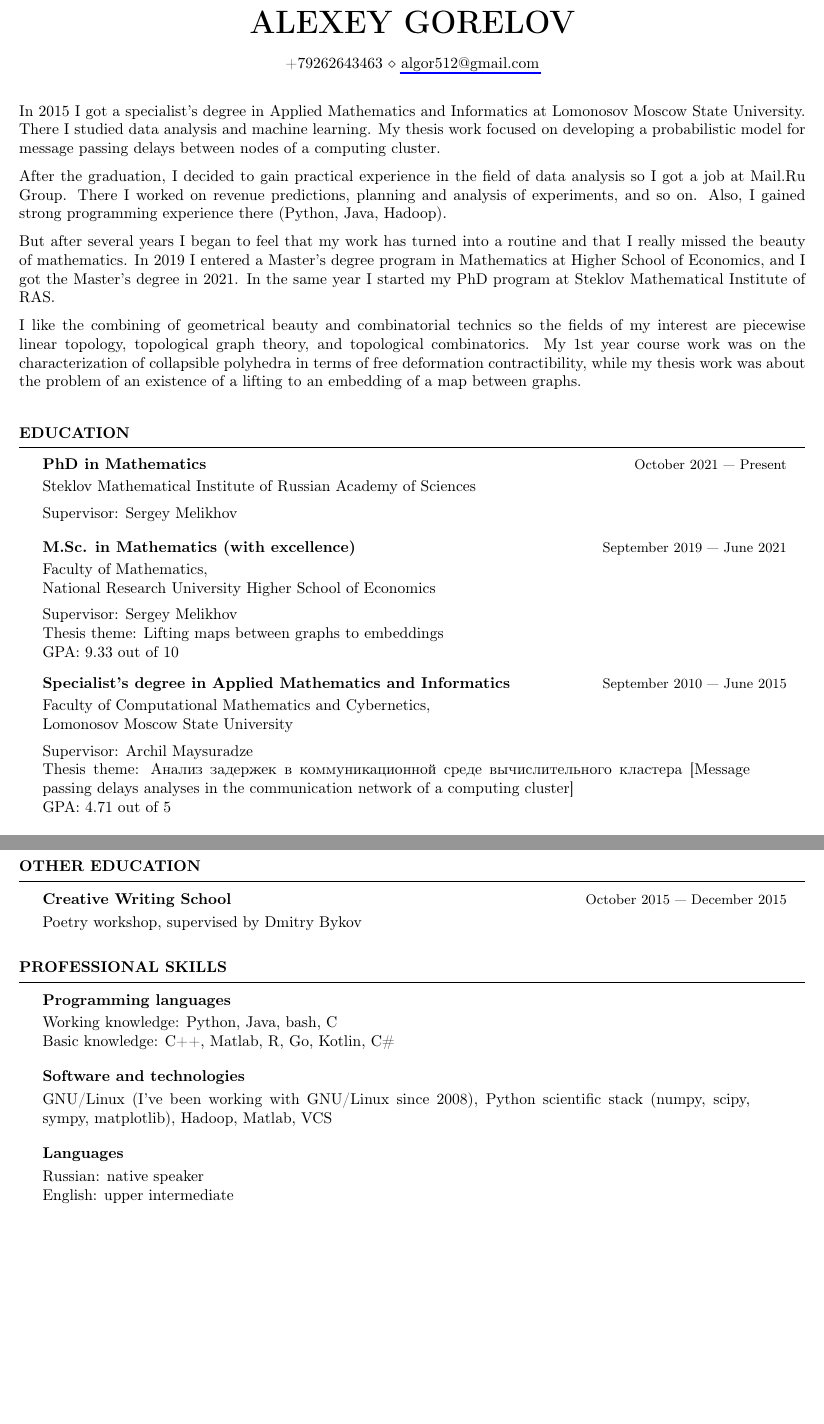
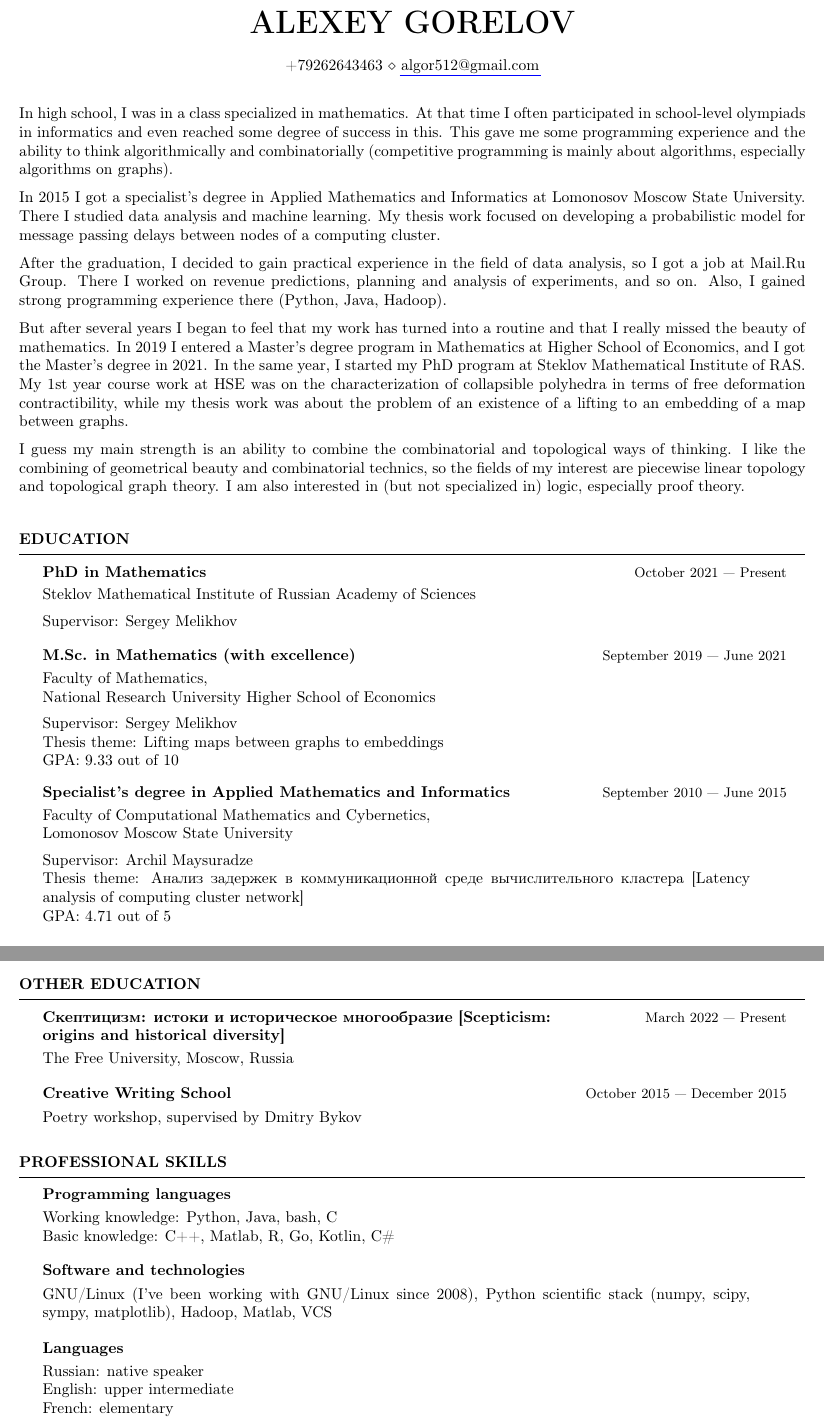
Before and after one commit to algor512/cv, a LaTeX CV (cv.tex): two parts of pages 1 and 4 of 4, joined at a grey line, cut so that both start at the same text, the shorter picture padded with empty space. Compiled offline with pdfLaTeX.

Commit message:
Add new information, fix some typos

```diff
--- a/cv.tex
+++ b/cv.tex
@@ -19,25 +19,32 @@
 
 \begin{document}
 \vspace{1em}
+In high school, I was in a class specialized in mathematics. At that time I often participated in
+school-level olympiads in informatics and even reached some degree of success in this. This
+gave me some programming experience and the ability to think algorithmically and combinatorially
+(competitive programming is mainly about algorithms, especially algorithms on graphs).
 
 In 2015 I got a specialist's degree in Applied Mathematics and Informatics at Lomonosov Moscow State
 University. There I studied data analysis and machine learning. My thesis work focused on developing
 a probabilistic model for message passing delays between nodes of a computing cluster.
 
-After the graduation, I decided to gain practical experience in the field of data analysis so I got a
+After the graduation, I decided to gain practical experience in the field of data analysis, so I got a
 job at Mail.Ru Group. There I worked on revenue predictions, planning and analysis of experiments,
 and so on. Also, I gained strong programming experience there (Python, Java, Hadoop).
 
 But after several years I began to feel that my work has turned into a routine and that I really
 missed the beauty of mathematics. In 2019 I entered a Master's degree program in Mathematics at
-Higher School of Economics, and I got the Master's degree in 2021. In the same year I started my PhD
-program at Steklov Mathematical Institute of RAS.
+Higher School of Economics, and I got the Master's degree in 2021. In the same year, I started my PhD
+program at Steklov Mathematical Institute of RAS. My 1st year course work at HSE was on the
+characterization of collapsible polyhedra in terms of free deformation contractibility, while my
+thesis work was about the problem of an existence of a lifting to an embedding of a map between graphs.
 
-I like the combining of geometrical beauty and combinatorial technics so the fields of my interest
-are piecewise linear topology, topological graph theory, and topological combinatorics. My 1st year
-course work was on the characterization of collapsible polyhedra in terms of free deformation
-contractibility, while my thesis work was about the problem of an existence of a lifting to an
-embedding of a map between graphs.
+I guess my main strength is an ability to combine the combinatorial and topological ways of
+thinking. I like the combining of geometrical beauty and combinatorial technics, so the fields of my
+interest are piecewise linear topology and topological graph theory. I am also interested in (but not
+specialized in) logic, especially proof theory.
+
+
 \vspace{1em}
 
 \begin{rSection}{Education}
@@ -61,8 +68,7 @@ embedding of a map between graphs.
   Lomonosov Moscow State University \vspace{0.5em}
 
   Supervisor: Archil Maysuradze \\
-  Thesis theme: Анализ задержек в коммуникационной среде вычислительного кластера [Message passing
-  delays analyses in the communication network of a computing cluster] \\
+  Thesis theme: Анализ задержек в коммуникационной среде вычислительного кластера [Latency analysis of computing cluster network] \\
   GPA: 4.71 out of 5
 \end{rSubsection}
 \end{rSection}
@@ -218,5 +223,10 @@ embedding of a map between graphs.
 
 \begin{rSection}{Other education}
+  \begin{rSubsection}{Скептицизм: истоки и историческое многообразие [Scepticism: origins and
+      historical diversity]}{March 2022 --- Present}{}
+    The Free University, Moscow, Russia
+  \end{rSubsection}
+
   \begin{rSubsection}{Creative Writing School}{October 2015 --- December 2015}{}
     Poetry workshop, supervised by Dmitry Bykov
   \end{rSubsection}
@@ -234,7 +244,8 @@ embedding of a map between graphs.
 
   \begin{rSubsection}{Languages}{}{}
     Russian: native speaker \\
-    English: upper intermediate
+    English: upper intermediate \\
+    French: elementary
   \end{rSubsection}
 \end{rSection}
 \end{document}
```
Also changed, not shown: cv.pdf, cv.tex (1 more changed lines).
